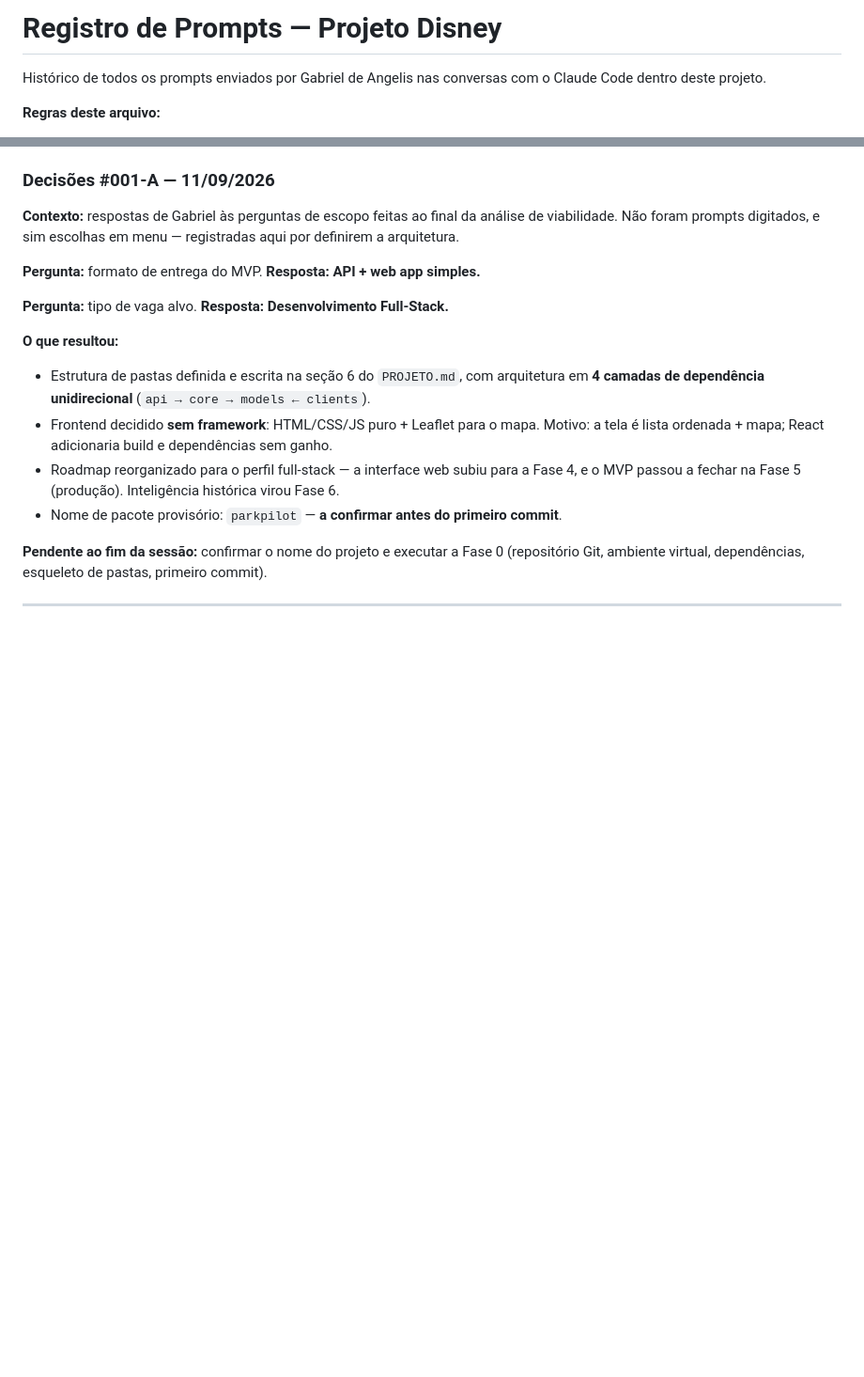
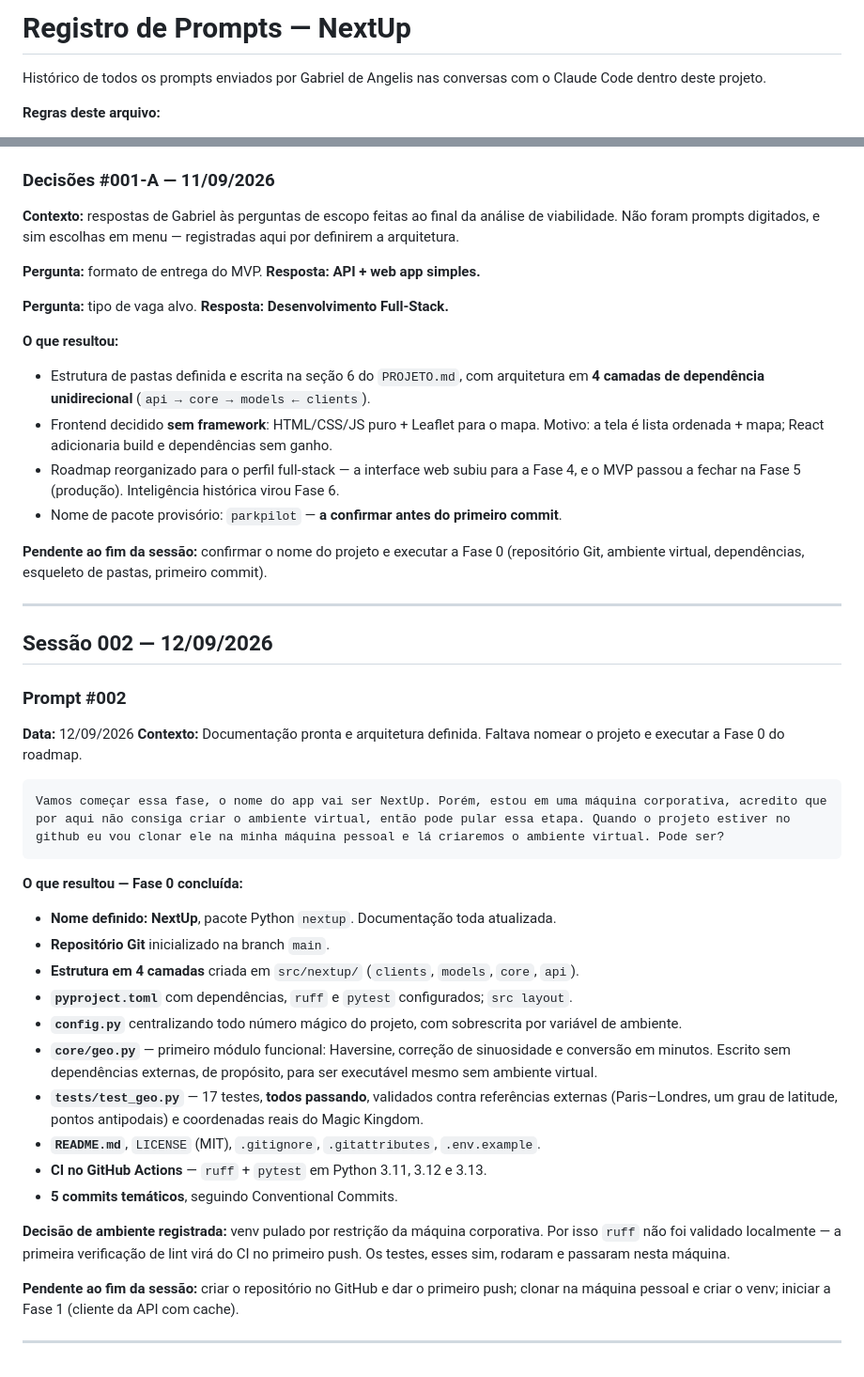
Before and after one commit to GabrielFDA7/nextup, a Markdown page: docs/PROMPTS.md, 2 parts joined by grey strips. Shown at 94% size. Rendered like a GitHub page; blank space fills up the shorter version.

````diff
--- a/docs/PROMPTS.md
+++ b/docs/PROMPTS.md
@@ -1,4 +1,4 @@
-# Registro de Prompts — Projeto Disney
+# Registro de Prompts — NextUp
 
 Histórico de todos os prompts enviados por Gabriel de Angelis nas conversas com o Claude
 Code dentro deste projeto.
@@ -92,6 +92,44 @@ Git, ambiente virtual, dependências, esqueleto de pastas, primeiro commit).
 
 ---
 
+## Sessão 002 — 12/09/2026
+
+### Prompt #002
+**Data:** 12/09/2026
+**Contexto:** Documentação pronta e arquitetura definida. Faltava nomear o projeto e
+executar a Fase 0 do roadmap.
+
+```
+Vamos começar essa fase, o nome do app vai ser NextUp. Porém, estou em uma máquina corporativa, acredito que por aqui não consiga criar o ambiente virtual, então pode pular essa etapa. Quando o projeto estiver no github eu vou clonar ele na minha máquina pessoal e lá criaremos o ambiente virtual. Pode ser?
+```
+
+**O que resultou — Fase 0 concluída:**
+
+- **Nome definido: NextUp**, pacote Python `nextup`. Documentação toda atualizada.
+- **Repositório Git** inicializado na branch `main`.
+- **Estrutura em 4 camadas** criada em `src/nextup/` (`clients`, `models`, `core`, `api`).
+- **`pyproject.toml`** com dependências, `ruff` e `pytest` configurados; `src layout`.
+- **`config.py`** centralizando todo número mágico do projeto, com sobrescrita por
+  variável de ambiente.
+- **`core/geo.py`** — primeiro módulo funcional: Haversine, correção de sinuosidade e
+  conversão em minutos. Escrito sem dependências externas, de propósito, para ser
+  executável mesmo sem ambiente virtual.
+- **`tests/test_geo.py`** — 17 testes, **todos passando**, validados contra referências
+  externas (Paris–Londres, um grau de latitude, pontos antipodais) e coordenadas reais do
+  Magic Kingdom.
+- **`README.md`**, `LICENSE` (MIT), `.gitignore`, `.gitattributes`, `.env.example`.
+- **CI no GitHub Actions** — `ruff` + `pytest` em Python 3.11, 3.12 e 3.13.
+- **5 commits temáticos**, seguindo Conventional Commits.
+
+**Decisão de ambiente registrada:** venv pulado por restrição da máquina corporativa. Por
+isso `ruff` não foi validado localmente — a primeira verificação de lint virá do CI no
+primeiro push. Os testes, esses sim, rodaram e passaram nesta máquina.
+
+**Pendente ao fim da sessão:** criar o repositório no GitHub e dar o primeiro push; clonar
+na máquina pessoal e criar o venv; iniciar a Fase 1 (cliente da API com cache).
+
+---
+
 <!--
 MODELO PARA NOVAS ENTRADAS — copiar abaixo desta linha
 
````
Also changed, not shown: docs/PROJETO.md (+33 -8 lines).
